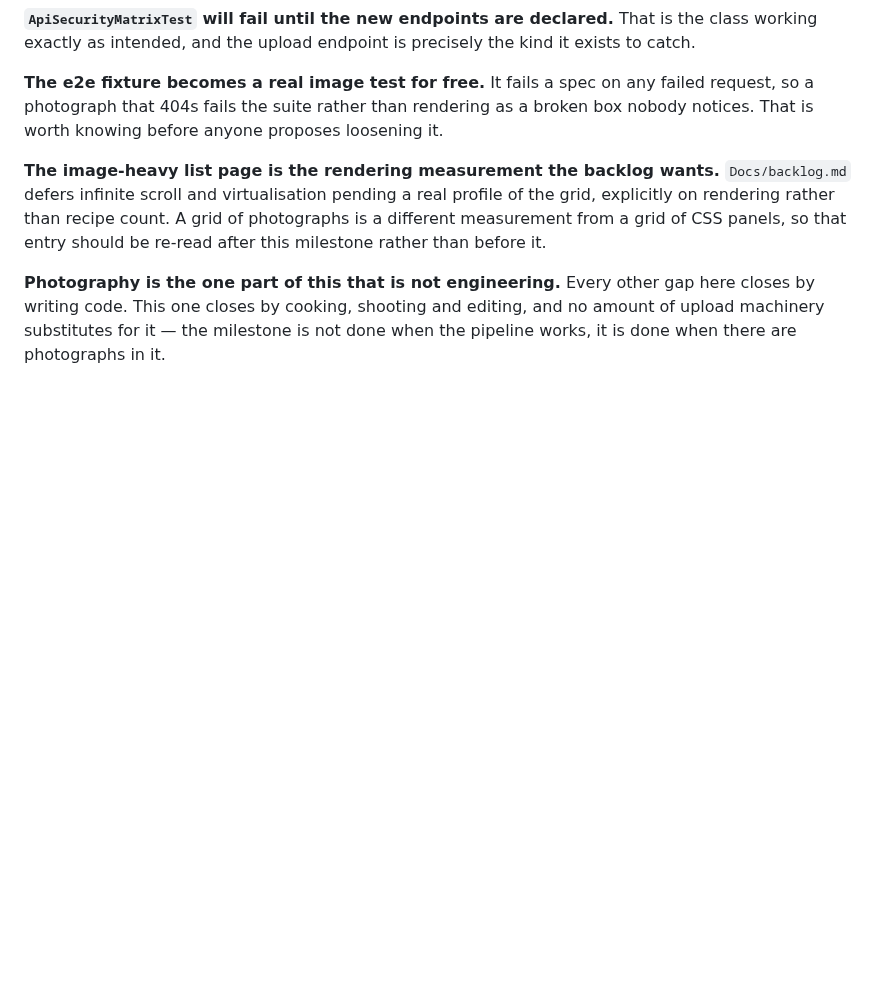
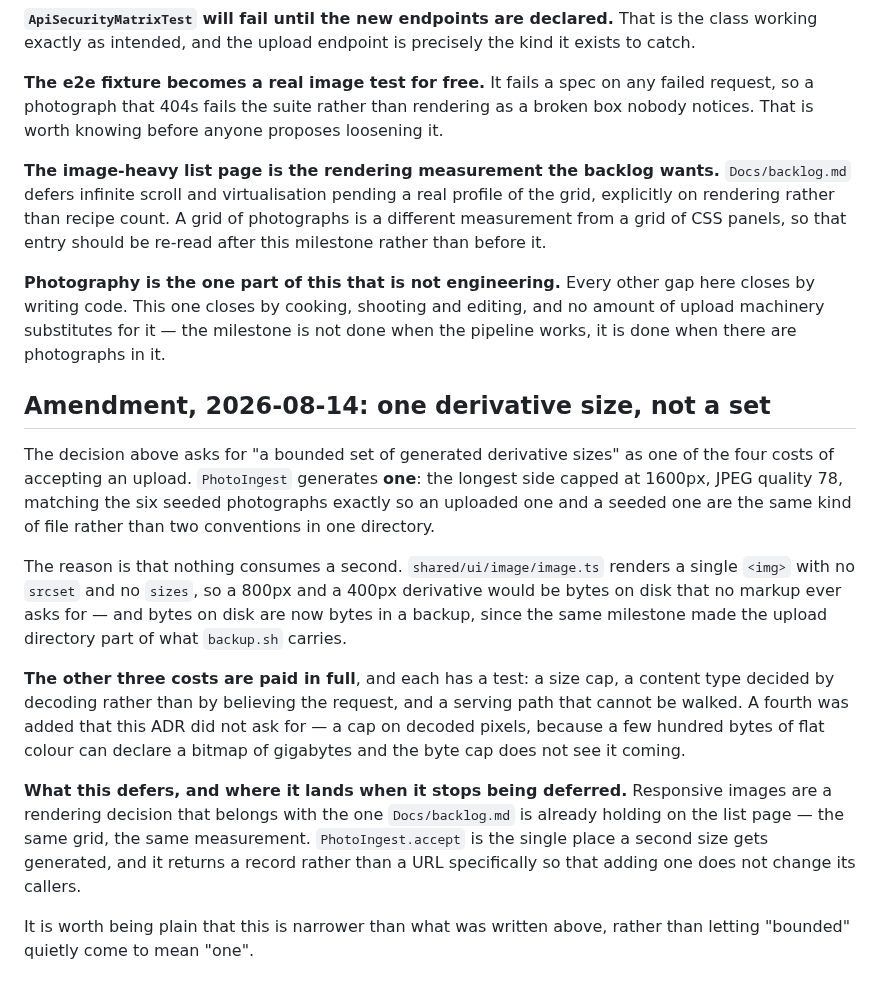
Before and after one commit to CodingHedi/BonAppHedi, a Markdown page: Docs/adr/0008-milestone-3-the-sites-own-images.md, the part around the change. Rendered like a GitHub page; blank space fills up the shorter version.

```diff
--- a/Docs/adr/0008-milestone-3-the-sites-own-images.md
+++ b/Docs/adr/0008-milestone-3-the-sites-own-images.md
@@ -185,3 +185,33 @@ should be re-read after this milestone rather than before it.
 gap here closes by writing code. This one closes by cooking, shooting and
 editing, and no amount of upload machinery substitutes for it — the milestone is
 not done when the pipeline works, it is done when there are photographs in it.
+
+## Amendment, 2026-08-14: one derivative size, not a set
+
+The decision above asks for "a bounded set of generated derivative sizes" as one
+of the four costs of accepting an upload. `PhotoIngest` generates **one**: the
+longest side capped at 1600px, JPEG quality 78, matching the six seeded
+photographs exactly so an uploaded one and a seeded one are the same kind of
+file rather than two conventions in one directory.
+
+The reason is that nothing consumes a second. `shared/ui/image/image.ts` renders
+a single `<img>` with no `srcset` and no `sizes`, so a 800px and a 400px
+derivative would be bytes on disk that no markup ever asks for — and bytes on
+disk are now bytes in a backup, since the same milestone made the upload
+directory part of what `backup.sh` carries.
+
+**The other three costs are paid in full**, and each has a test: a size cap, a
+content type decided by decoding rather than by believing the request, and a
+serving path that cannot be walked. A fourth was added that this ADR did not
+ask for — a cap on decoded pixels, because a few hundred bytes of flat colour
+can declare a bitmap of gigabytes and the byte cap does not see it coming.
+
+**What this defers, and where it lands when it stops being deferred.**
+Responsive images are a rendering decision that belongs with the one
+`Docs/backlog.md` is already holding on the list page — the same grid, the same
+measurement. `PhotoIngest.accept` is the single place a second size gets
+generated, and it returns a record rather than a URL specifically so that
+adding one does not change its callers.
+
+It is worth being plain that this is narrower than what was written above,
+rather than letting "bounded" quietly come to mean "one".
```
Also changed, not shown: Docs/backlog.md (+17 -6 lines).
